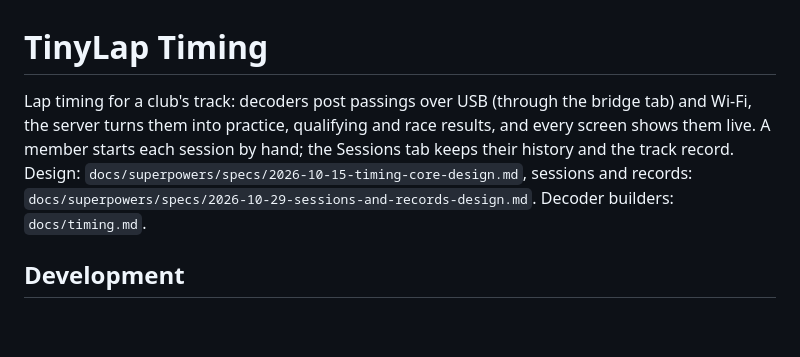
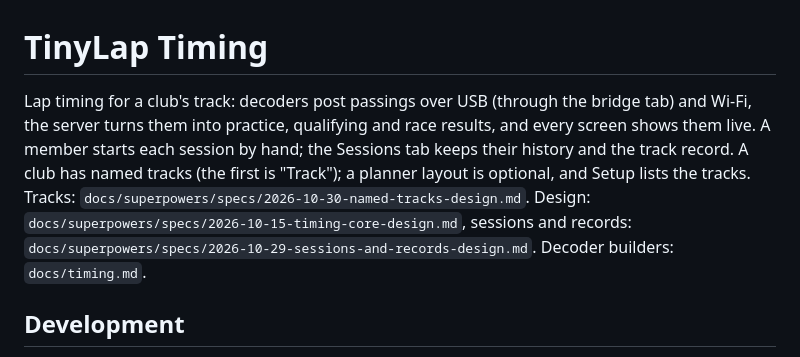
Before and after one commit to tinylaphq/tinylap, a Markdown page: apps/timing/README.md, the part around the change. GitHub-like rendering; blank space fills up the shorter version.

Commit message:
docs(timing): named tracks
Signed-off-by: jostsg <1009814+jostsg@users.noreply.github.com>

```diff
--- a/apps/timing/README.md
+++ b/apps/timing/README.md
@@ -1,6 +1,6 @@
 # TinyLap Timing
 
-Lap timing for a club's track: decoders post passings over USB (through the bridge tab) and Wi-Fi, the server turns them into practice, qualifying and race results, and every screen shows them live. A member starts each session by hand; the Sessions tab keeps their history and the track record. Design: `docs/superpowers/specs/2026-10-15-timing-core-design.md`, sessions and records: `docs/superpowers/specs/2026-10-29-sessions-and-records-design.md`. Decoder builders: `docs/timing.md`.
+Lap timing for a club's track: decoders post passings over USB (through the bridge tab) and Wi-Fi, the server turns them into practice, qualifying and race results, and every screen shows them live. A member starts each session by hand; the Sessions tab keeps their history and the track record. A club has named tracks (the first is "Track"); a planner layout is optional, and Setup lists the tracks. Tracks: `docs/superpowers/specs/2026-10-30-named-tracks-design.md`. Design: `docs/superpowers/specs/2026-10-15-timing-core-design.md`, sessions and records: `docs/superpowers/specs/2026-10-29-sessions-and-records-design.md`. Decoder builders: `docs/timing.md`.
 
 ## Development
 
```
Also changed, not shown: 2 other files.
